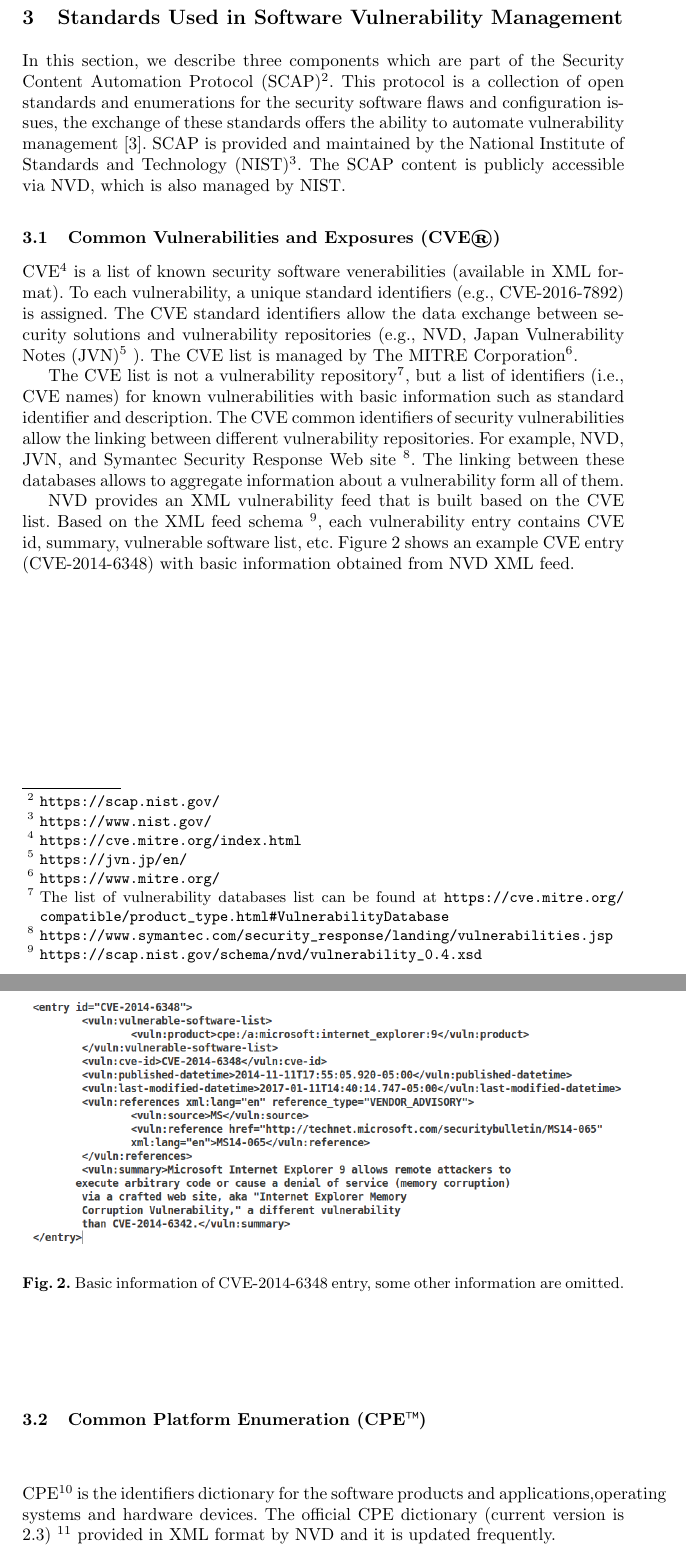
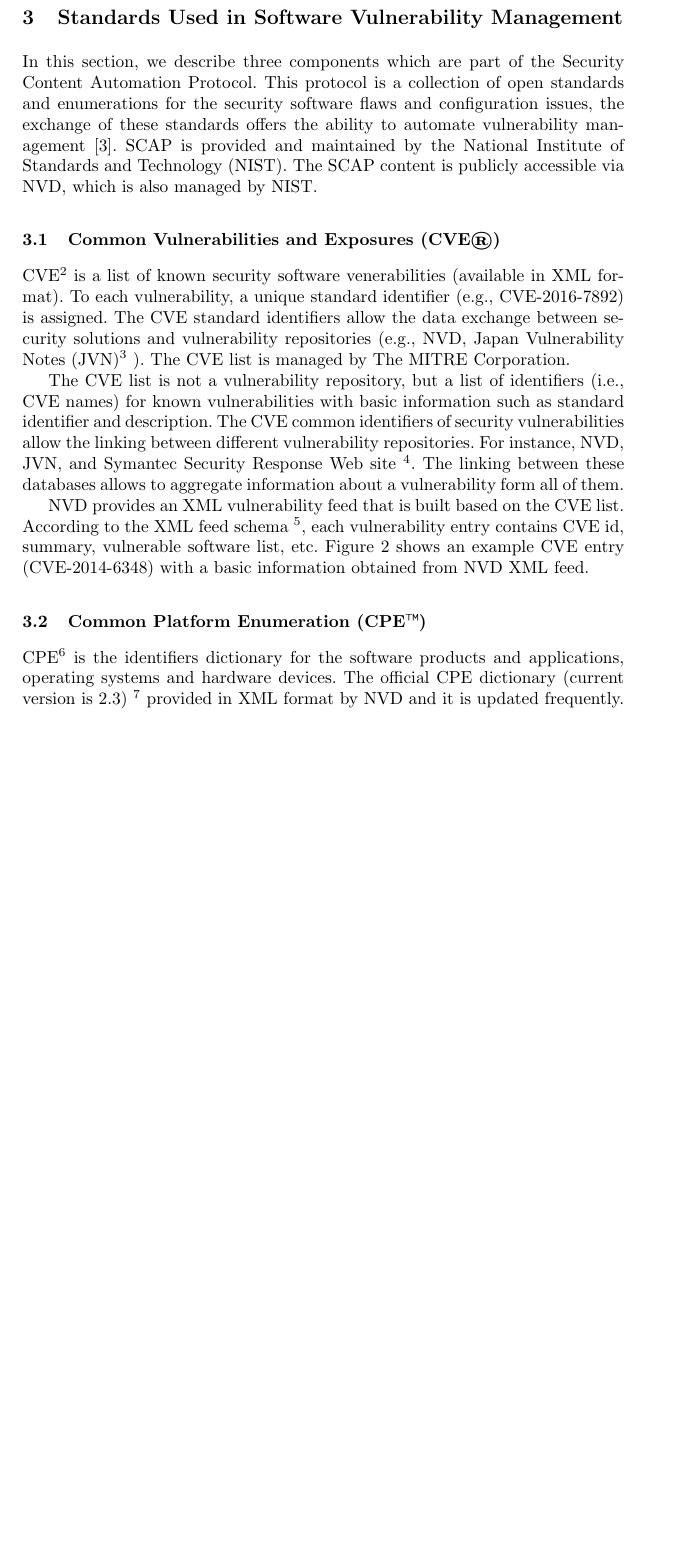
Before and after one commit to ehabqadah/seminar_it_sec, a LaTeX paper (seminar_paper.tex): two parts of pages 3 and 4 of 9 before the commit and part of page 3 of 9 after it, the two joined at a grey line, cut so that both start at the same text, the shorter picture padded with empty space. Compiled offline with pdfLaTeX.

Commit message:
cleaning

```diff
--- a/seminar_paper.tex
+++ b/seminar_paper.tex
@@ -75,19 +75,13 @@ In this section, we shortly describe the concept of Software Vulnerability Manag
 
 \section{Standards	Used	in	Software	Vulnerability	Management}
 
- In	this section, we describe three	components which are part of the Security	 Content	Automation	Protocol (SCAP)\footnote{\url{https://scap.nist.gov/}}. This protocol is a collection of open standards and enumerations for the	security  software flaws	 and configuration issues, the exchange of these	standards	offers	the	ability	to	automate	vulnerability	management \cite{scap_doc}.
- SCAP is provided	and	maintained	by	the	National	Institute	of	Standards	and	Technology (NIST)\footnote{\url{https://www.nist.gov/}}. The SCAP	content	is	publicly accessible via  NVD, which is also managed	by NIST.
+ In	this section, we describe three	components which are part of the Security	 Content	Automation	Protocol. This protocol is a collection of open standards and enumerations for the	security  software flaws	 and configuration issues, the exchange of these	standards	offers	the	ability	to	automate	vulnerability	management \cite{scap_doc}.
+ SCAP is provided	and	maintained	by	the	National	Institute	of	Standards	and	Technology (NIST). The SCAP	content	is	publicly accessible via  NVD, which is also managed	by NIST.
 
 
  \subsection{Common Vulnerabilities and Exposures (CVE®)}
- CVE\footnote{\url{https://cve.mitre.org/index.html}} is a list of known security software venerabilities (available in XML format). To each vulnerability, a unique standard identifiers (e.g., CVE-2016-7892) is assigned. The CVE standard identifiers allow the data exchange between security solutions and vulnerability repositories (e.g., NVD, Japan Vulnerability Notes (JVN)\footnote{\url{https://jvn.jp/en/}} ). The CVE list is managed by The MITRE Corporation\footnote{\url{https://www.mitre.org/}}.
+ CVE\footnote{\url{https://cve.mitre.org/index.html}} is a list of known security software venerabilities (available in XML format). To each vulnerability, a unique standard identifier (e.g., CVE-2016-7892) is assigned. The CVE standard identifiers allow the data exchange between security solutions and vulnerability repositories (e.g., NVD, Japan Vulnerability Notes (JVN)\footnote{\url{https://jvn.jp/en/}} ). The CVE list is managed by The MITRE Corporation.
 
- The CVE list is not a vulnerability repository\footnote{The list of vulnerability databases list can be found at \url{https://cve.mitre.org/compatible/product_type.html\#Vulnerability Database}}, but a list of identifiers (i.e., CVE names) for  known vulnerabilities with basic information such as standard identifier and description. The CVE common identifiers of security vulnerabilities allow the linking between different vulnerability repositories. For example, NVD, JVN, and Symantec Security Response Web site \footnote{\url{https://www.symantec.com/security_response/landing/vulnerabilities.jsp}}. The linking between these databases allows to aggregate information about a vulnerability form all of them.
+ The CVE list is not a vulnerability repository, but a list of identifiers (i.e., CVE names) for  known vulnerabilities with basic information such as standard identifier and description. The CVE common identifiers of security vulnerabilities allow the linking between different vulnerability repositories. For instance, NVD, JVN, and Symantec Security Response Web site \footnote{\url{https://www.symantec.com/security_response/landing/vulnerabilities.jsp}}. The linking between these databases allows to aggregate information about a vulnerability form all of them.
 
- NVD provides an XML vulnerability feed that is built based on the CVE list. Based on the XML feed schema \footnote{\url{https://scap.nist.gov/schema/nvd/vulnerability_0.4.xsd}}, each vulnerability entry contains CVE id, summary, vulnerable software list, etc. Figure 2 shows an example CVE entry (CVE-2014-6348) with basic information obtained from NVD XML feed.
-  \newpage
-  \begin{figure}
-    \centering
-      \includegraphics[width=\textwidth]{cve.png}
-       \caption{Basic information of CVE-2014-6348 entry, some other information are omitted. }
-  \end{figure}
+ NVD provides an XML vulnerability feed that is built based on the CVE list. According to the XML feed schema \footnote{\url{https://scap.nist.gov/schema/nvd/vulnerability_0.4.xsd}}, each vulnerability entry contains CVE id, summary, vulnerable software list, etc. Figure 2 shows an example CVE entry (CVE-2014-6348) with a basic information obtained from NVD XML feed.
```
Also changed, not shown: seminar_paper.pdf, seminar_paper.tex (28 more changed lines), 3 other files. Lines whose indentation alone changed are shown as unchanged.
